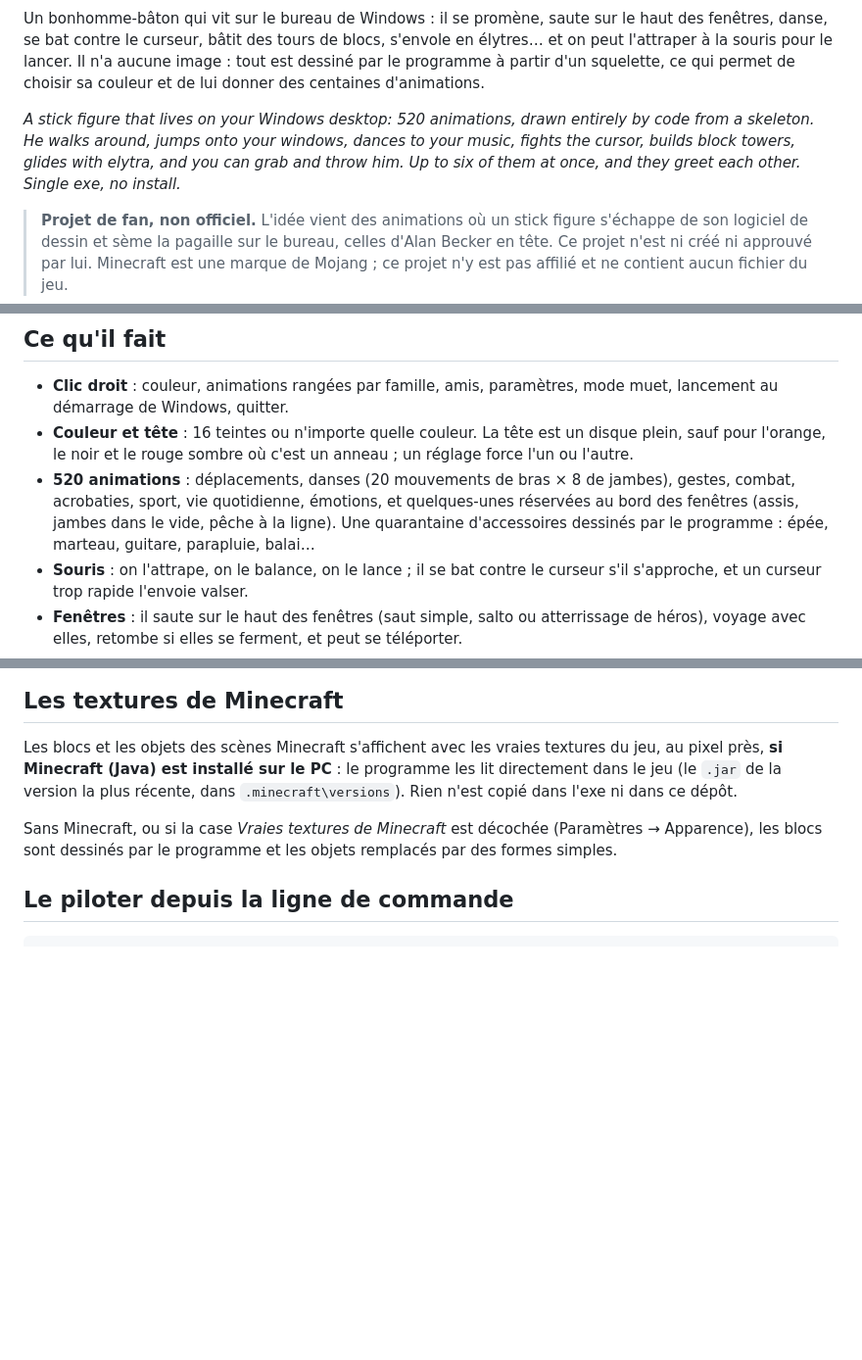
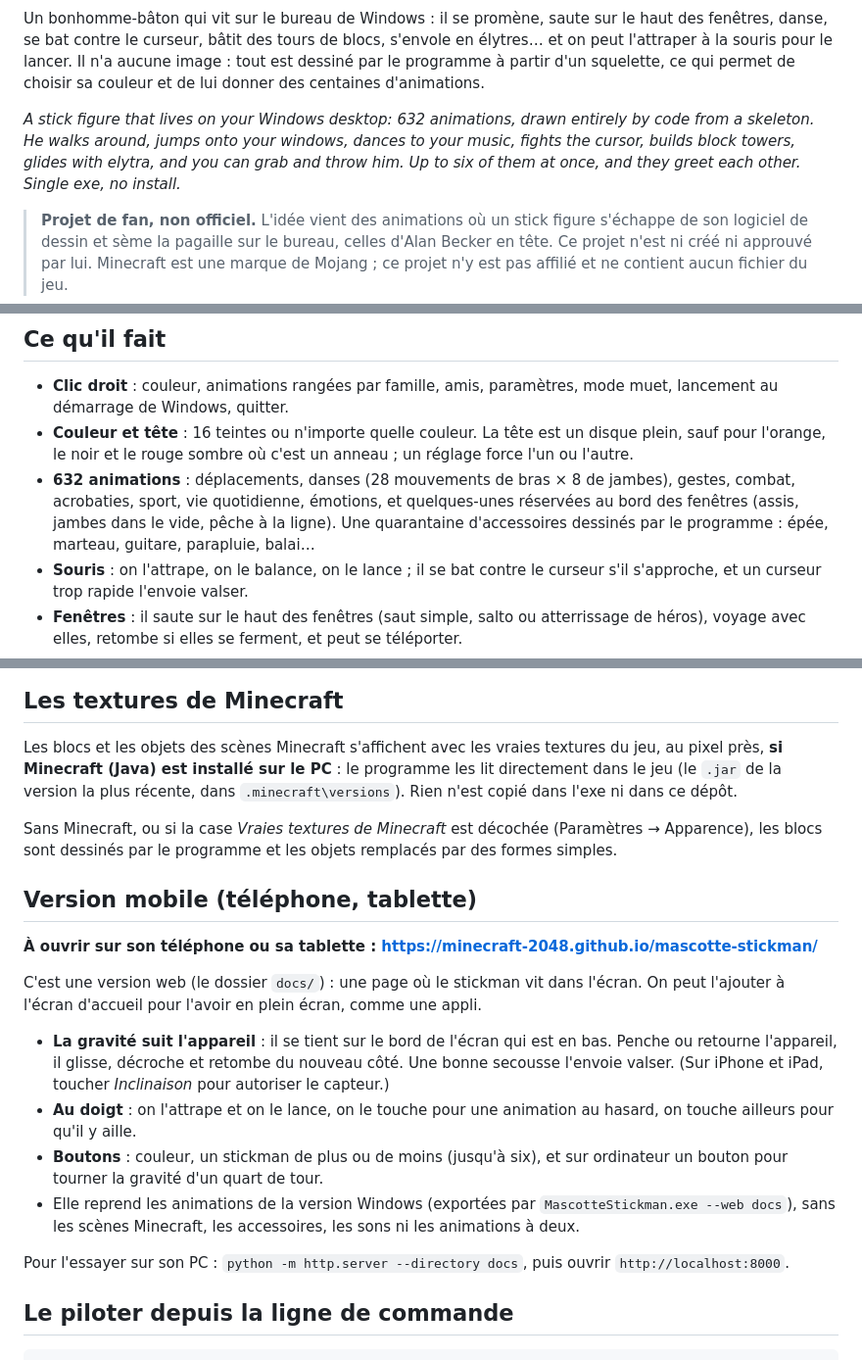
Before and after one commit to Minecraft-2048/mascotte-stickman, a Markdown page: README.md, 3 parts joined by grey strips. Shown at 98% size. Drawn GitHub-style; blank space fills up the shorter version.

```diff
--- a/README.md
+++ b/README.md
@@ -4,7 +4,7 @@
 
 Un bonhomme-bâton qui vit sur le bureau de Windows : il se promène, saute sur le haut des fenêtres, danse, se bat contre le curseur, bâtit des tours de blocs, s'envole en élytres… et on peut l'attraper à la souris pour le lancer. Il n'a aucune image : tout est dessiné par le programme à partir d'un squelette, ce qui permet de choisir sa couleur et de lui donner des centaines d'animations.
 
-*A stick figure that lives on your Windows desktop: 520 animations, drawn entirely by code from a skeleton. He walks around, jumps onto your windows, dances to your music, fights the cursor, builds block towers, glides with elytra, and you can grab and throw him. Up to six of them at once, and they greet each other. Single exe, no install.*
+*A stick figure that lives on your Windows desktop: 632 animations, drawn entirely by code from a skeleton. He walks around, jumps onto your windows, dances to your music, fights the cursor, builds block towers, glides with elytra, and you can grab and throw him. Up to six of them at once, and they greet each other. Single exe, no install.*
 
 > **Projet de fan, non officiel.** L'idée vient des animations où un stick figure s'échappe de son logiciel de dessin et sème la pagaille sur le bureau, celles d'Alan Becker en tête. Ce projet n'est ni créé ni approuvé par lui. Minecraft est une marque de Mojang ; ce projet n'y est pas affilié et ne contient aucun fichier du jeu.
 
@@ -18,7 +18,7 @@ L'exe n'est pas signé : Windows peut afficher « Windows a protégé votre ordi
 
 - **Clic droit** : couleur, animations rangées par famille, amis, paramètres, mode muet, lancement au démarrage de Windows, quitter.
 - **Couleur et tête** : 16 teintes ou n'importe quelle couleur. La tête est un disque plein, sauf pour l'orange, le noir et le rouge sombre où c'est un anneau ; un réglage force l'un ou l'autre.
-- **520 animations** : déplacements, danses (20 mouvements de bras × 8 de jambes), gestes, combat, acrobaties, sport, vie quotidienne, émotions, et quelques-unes réservées au bord des fenêtres (assis, jambes dans le vide, pêche à la ligne). Une quarantaine d'accessoires dessinés par le programme : épée, marteau, guitare, parapluie, balai…
+- **632 animations** : déplacements, danses (28 mouvements de bras × 8 de jambes), gestes, combat, acrobaties, sport, vie quotidienne, émotions, et quelques-unes réservées au bord des fenêtres (assis, jambes dans le vide, pêche à la ligne). Une quarantaine d'accessoires dessinés par le programme : épée, marteau, guitare, parapluie, balai…
 - **Souris** : on l'attrape, on le balance, on le lance ; il se bat contre le curseur s'il s'approche, et un curseur trop rapide l'envoie valser.
 - **Fenêtres** : il saute sur le haut des fenêtres (saut simple, salto ou atterrissage de héros), voyage avec elles, retombe si elles se ferment, et peut se téléporter.
 - **Amis** : jusqu'à six stickmen à la fois (clic droit → *Amis* → *Ajouter un stickman*), chacun de sa couleur. Ils vont se voir d'eux-mêmes, même perchés sur des fenêtres différentes : bonjour, check, tope-là, poignée de main, check complet, câlin, pierre-feuille-ciseaux, duel amical, danse à deux.
@@ -36,6 +36,19 @@ L'exe n'est pas signé : Windows peut afficher « Windows a protégé votre ordi
 Les blocs et les objets des scènes Minecraft s'affichent avec les vraies textures du jeu, au pixel près, **si Minecraft (Java) est installé sur le PC** : le programme les lit directement dans le jeu (le `.jar` de la version la plus récente, dans `.minecraft\versions`). Rien n'est copié dans l'exe ni dans ce dépôt.
 
 Sans Minecraft, ou si la case *Vraies textures de Minecraft* est décochée (Paramètres → Apparence), les blocs sont dessinés par le programme et les objets remplacés par des formes simples.
+
+## Version mobile (téléphone, tablette)
+
+**À ouvrir sur son téléphone ou sa tablette : https://minecraft-2048.github.io/mascotte-stickman/**
+
+C'est une version web (le dossier `docs/`) : une page où le stickman vit dans l'écran. On peut l'ajouter à l'écran d'accueil pour l'avoir en plein écran, comme une appli.
+
+- **La gravité suit l'appareil** : il se tient sur le bord de l'écran qui est en bas. Penche ou retourne l'appareil, il glisse, décroche et retombe du nouveau côté. Une bonne secousse l'envoie valser. (Sur iPhone et iPad, toucher *Inclinaison* pour autoriser le capteur.)
+- **Au doigt** : on l'attrape et on le lance, on le touche pour une animation au hasard, on touche ailleurs pour qu'il y aille.
+- **Boutons** : couleur, un stickman de plus ou de moins (jusqu'à six), et sur ordinateur un bouton pour tourner la gravité d'un quart de tour.
+- Elle reprend les animations de la version Windows (exportées par `MascotteStickman.exe --web docs`), sans les scènes Minecraft, les accessoires, les sons ni les animations à deux.
+
+Pour l'essayer sur son PC : `python -m http.server --directory docs`, puis ouvrir `http://localhost:8000`.
 
 ## Le piloter depuis la ligne de commande
 
```
Also changed, not shown: docs/icone-192.png (added), docs/icone-512.png (added), 5 other files.
